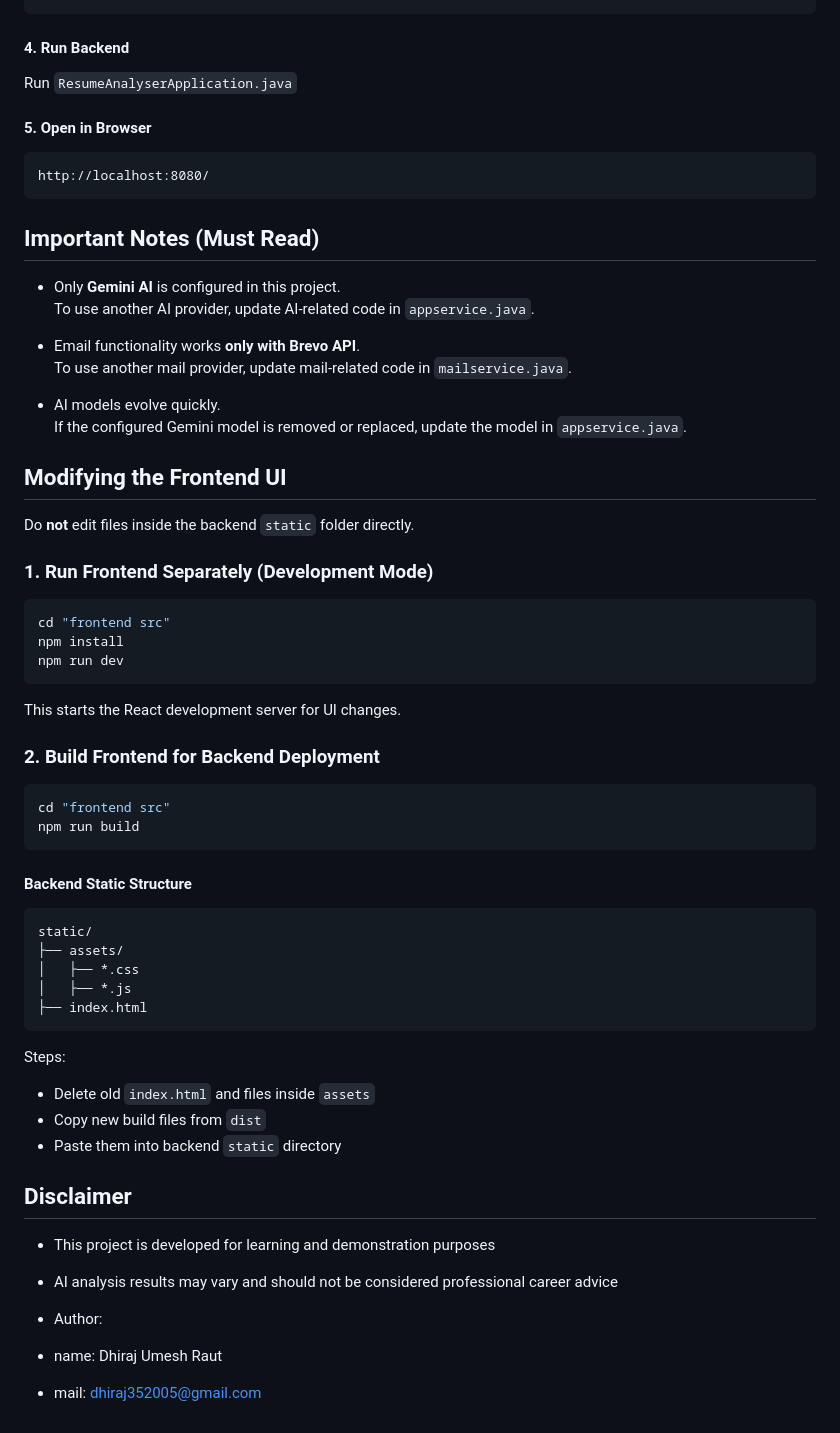
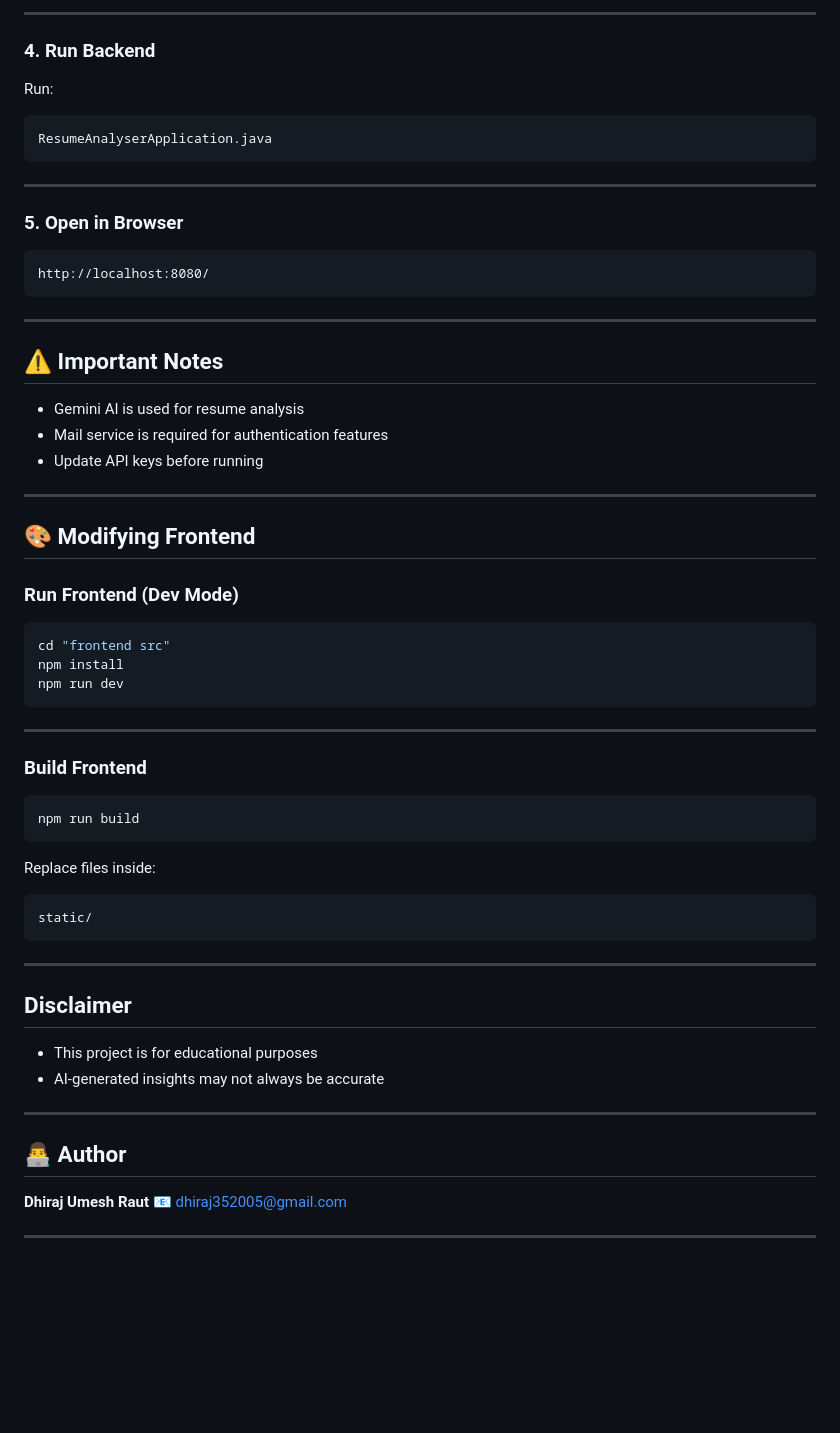
Before and after one commit to dhiraj352005/Resume-Analyzer, a Markdown page: README.md, the part around one of its changes. GitHub-like rendering; blank space fills up the shorter version.

````diff
--- a/README.md
+++ b/README.md
@@ -92,70 +102,69 @@ application-api-key=your_ADZUNA_API_KEY
 ```
 
+---
 
-#### 4. Run Backend
-Run `ResumeAnalyserApplication.java`
+### 4. Run Backend
 
-#### 5. Open in Browser
+Run:
+
+```
+ResumeAnalyserApplication.java
+```
+
+---
+
+### 5. Open in Browser
+
 ```
 http://localhost:8080/
 ```
 
+---
 
+## ⚠️ Important Notes
 
-## Important Notes (Must Read)
+* Gemini AI is used for resume analysis
+* Mail service is required for authentication features
+* Update API keys before running
 
-- Only **Gemini AI** is configured in this project.
-To use another AI provider, update AI-related code in `appservice.java`.
+---
 
-- Email functionality works **only with Brevo API**.
-To use another mail provider, update mail-related code in `mailservice.java`.
+## 🎨 Modifying Frontend
 
-- AI models evolve quickly.
-If the configured Gemini model is removed or replaced, update the model in `appservice.java`.
+### Run Frontend (Dev Mode)
 
-
-
-## Modifying the Frontend UI
-
-Do **not** edit files inside the backend `static` folder directly.
-
-### 1. Run Frontend Separately (Development Mode)
 ```bash
 cd "frontend src"
 npm install
 npm run dev
 ```
 
-This starts the React development server for UI changes.
+---
 
+### Build Frontend
 
-
-### 2. Build Frontend for Backend Deployment
 ```bash
-cd "frontend src"
 npm run build
 ```
 
-#### Backend Static Structure
-```text
+Replace files inside:
+
+```
 static/
-├── assets/
-│   ├── *.css
-│   ├── *.js
-├── index.html
 ```
 
-Steps:
-- Delete old `index.html` and files inside `assets`
-- Copy new build files from `dist`
-- Paste them into backend `static` directory
+---
 
+##  Disclaimer
 
+* This project is for educational purposes
+* AI-generated insights may not always be accurate
 
-## Disclaimer
-- This project is developed for learning and demonstration purposes
-- AI analysis results may vary and should not be considered professional career advice
+---
 
-- Author:
-- name: Dhiraj Umesh Raut
-- mail: dhiraj352005@gmail.com
+## 👨‍💻 Author
+
+**Dhiraj Umesh Raut**
+📧 [dhiraj352005@gmail.com](mailto:dhiraj352005@gmail.com)
+
+---
````
Also changed, not shown: other parts of README.md (+43 -33 lines).
